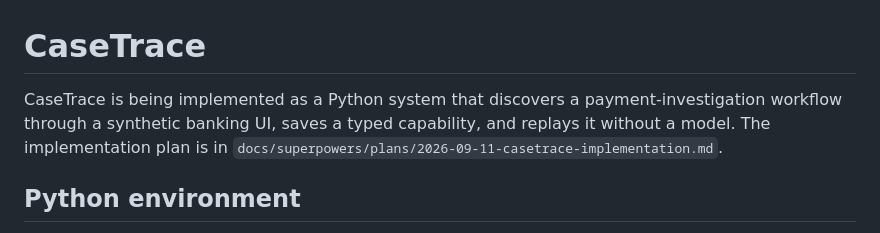
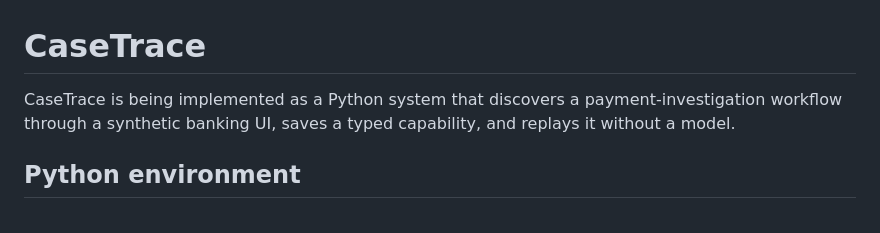
Before and after one commit to Sukanya41455/CaseTrace, a Markdown page: README.md, the part around the change. Drawn GitHub-style.

Commit message:
chore: fix readme

```diff
--- a/README.md
+++ b/README.md
@@ -1,6 +1,6 @@
 # CaseTrace
 
-CaseTrace is being implemented as a Python system that discovers a payment-investigation workflow through a synthetic banking UI, saves a typed capability, and replays it without a model. The implementation plan is in `docs/superpowers/plans/2026-09-11-casetrace-implementation.md`.
+CaseTrace is being implemented as a Python system that discovers a payment-investigation workflow through a synthetic banking UI, saves a typed capability, and replays it without a model.
 
 ## Python environment
 
```
